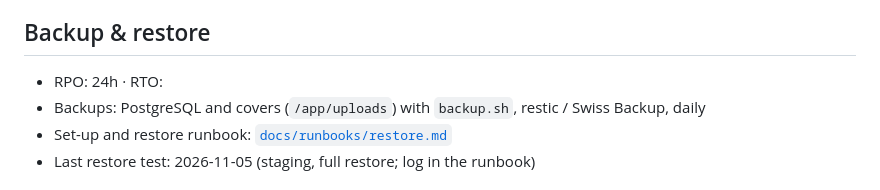
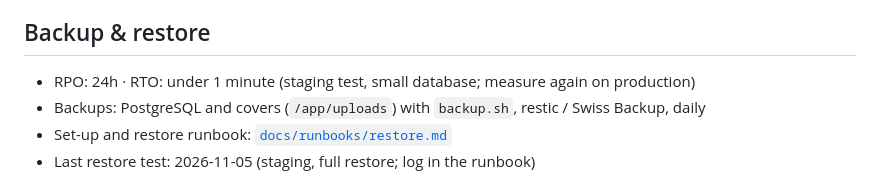
Before and after one commit to LuuckA21/mangashelf, a Markdown page: README.md, the part around the change. GitHub-like rendering.

Commit message:
docs: record restore time from the staging test
Co-Authored-By: Claude Opus 5.5 <noreply@anthropic.com>
Claude-Session: https://claude.ai/code/session_01KbBmyV35vVQBUsqMjLj35T

```diff
--- a/README.md
+++ b/README.md
@@ -83,7 +83,7 @@ migrations are backwards-compatible, so code rolls back without touching data.
 
 ## Backup & restore
 
-- RPO: 24h · RTO: <fill in>
+- RPO: 24h · RTO: under 1 minute (staging test, small database; measure again on production)
 - Backups: PostgreSQL and covers (`/app/uploads`) with `backup.sh`, restic / Swiss Backup, daily
 - Set-up and restore runbook: [`docs/runbooks/restore.md`](docs/runbooks/restore.md)
 - Last restore test: 2026-11-05 (staging, full restore; log in the runbook)
```
Also changed, not shown: docs/runbooks/restore.md (+1 -1 lines).
